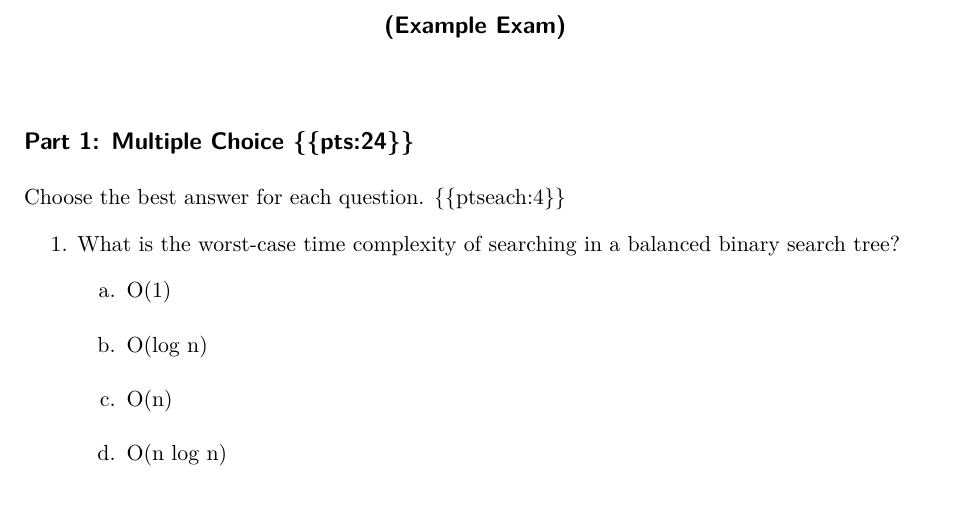
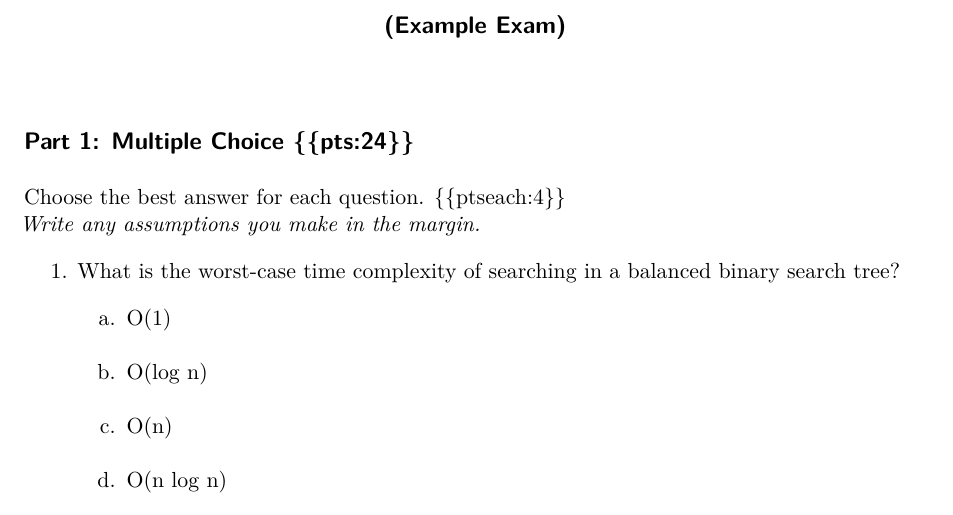
Before and after one commit to jcausey-astate/quarto-exam-typst, a Quarto document (example-exam.qmd): part of page 1 of 6, cut so that both start at the same text. Rendered offline with R 4.5, knitr and Pandoc in place of Quarto, then LaTeX, with nearby package versions; drawn as R Markdown's standard PDF in place of the format the file asks for.

Commit message:
added example of span with size class to example

```diff
--- a/example-exam.qmd
+++ b/example-exam.qmd
@@ -12,7 +12,8 @@ format:
 
 ## Part 1: Multiple Choice {{pts:24}}
 
-Choose the best answer for each question. {{ptseach:4}}
+Choose the best answer for each question. {{ptseach:4}}\
+[_Write any assumptions you make in the margin._]{.footnotesize}
 
 1. What is the worst-case time complexity of searching in a balanced binary search tree?
 
```
